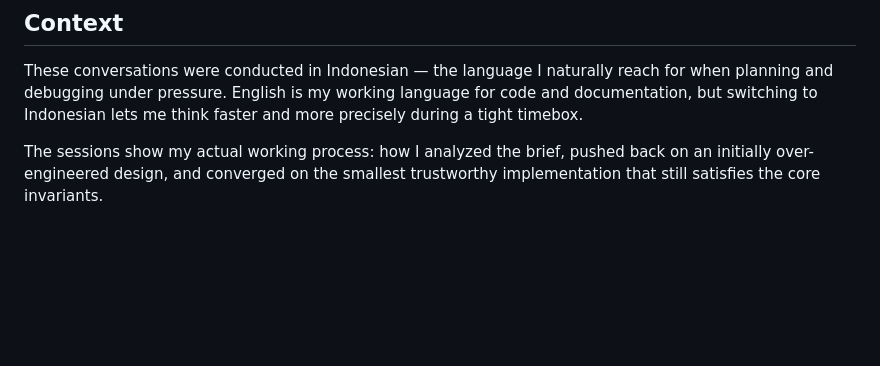
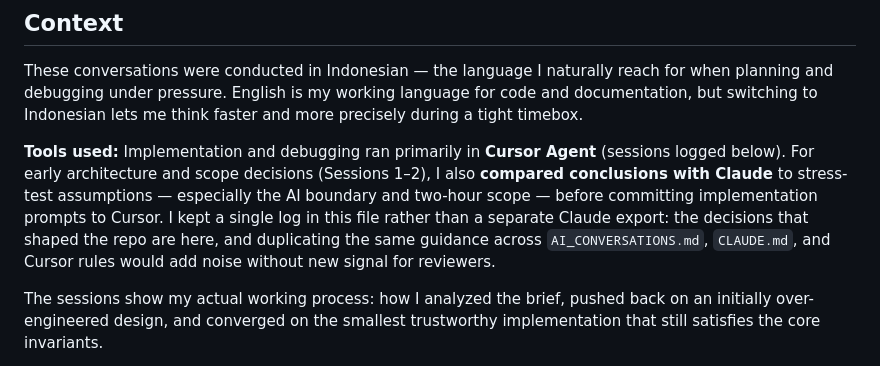
Before and after one commit to encode21/vouch-builder-test, a Markdown page: AI_CONVERSATIONS.md, the part around the change. Rendered like a GitHub page; blank space fills up the shorter version.

Commit message:
Update AI_CONVERSATIONS.md to include details on tools used during implementation and debugging, specifically highlighting the use of Cursor Agent and Claude for architectural decisions. This addition aims to clarify the decision-making process and reduce redundancy in documentation.

```diff
--- a/AI_CONVERSATIONS.md
+++ b/AI_CONVERSATIONS.md
@@ -3,6 +3,8 @@
 ## Context
 
 These conversations were conducted in Indonesian — the language I naturally reach for when planning and debugging under pressure. English is my working language for code and documentation, but switching to Indonesian lets me think faster and more precisely during a tight timebox.
+
+**Tools used:** Implementation and debugging ran primarily in **Cursor Agent** (sessions logged below). For early architecture and scope decisions (Sessions 1–2), I also **compared conclusions with Claude** to stress-test assumptions — especially the AI boundary and two-hour scope — before committing implementation prompts to Cursor. I kept a single log in this file rather than a separate Claude export: the decisions that shaped the repo are here, and duplicating the same guidance across `AI_CONVERSATIONS.md`, `CLAUDE.md`, and Cursor rules would add noise without new signal for reviewers.
 
 The sessions show my actual working process: how I analyzed the brief, pushed back on an initially over-engineered design, and converged on the smallest trustworthy implementation that still satisfies the core invariants.
 
```
